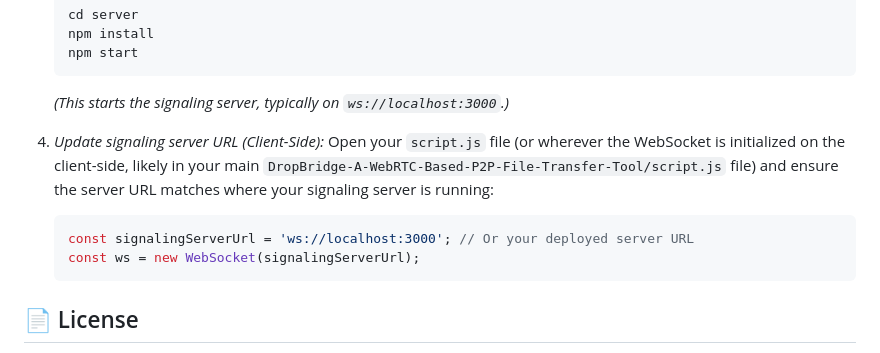
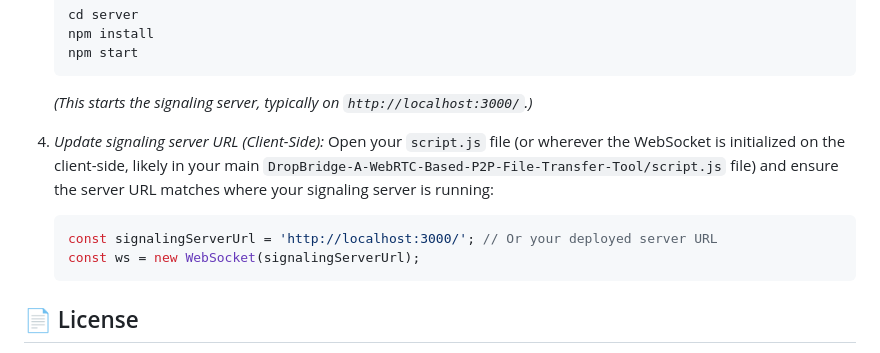
Before and after one commit to SurajKulal1/DropBridge-A-WebRTC-Based-P2P-File-Transfer-Tool, a Markdown page: README.md, the part around the change. Rendered like a GitHub page.

````diff
--- a/README.md
+++ b/README.md
@@ -135,13 +135,13 @@ Follow these steps to get DropBridge running on your local machine. Please note
     npm install
     npm start
     ```
-    *(This starts the signaling server, typically on `ws://localhost:3000`.)*
+    *(This starts the signaling server, typically on `http://localhost:3000/`.)*
 
 4.  *Update signaling server URL (Client-Side):*
     Open your `script.js` file (or wherever the WebSocket is initialized on the client-side, likely in your main `DropBridge-A-WebRTC-Based-P2P-File-Transfer-Tool/script.js` file) and ensure the server URL matches where your signaling server is running:
 
     ```javascript
-    const signalingServerUrl = 'ws://localhost:3000'; // Or your deployed server URL
+    const signalingServerUrl = 'http://localhost:3000/'; // Or your deployed server URL
     const ws = new WebSocket(signalingServerUrl);
     ```
 
````
